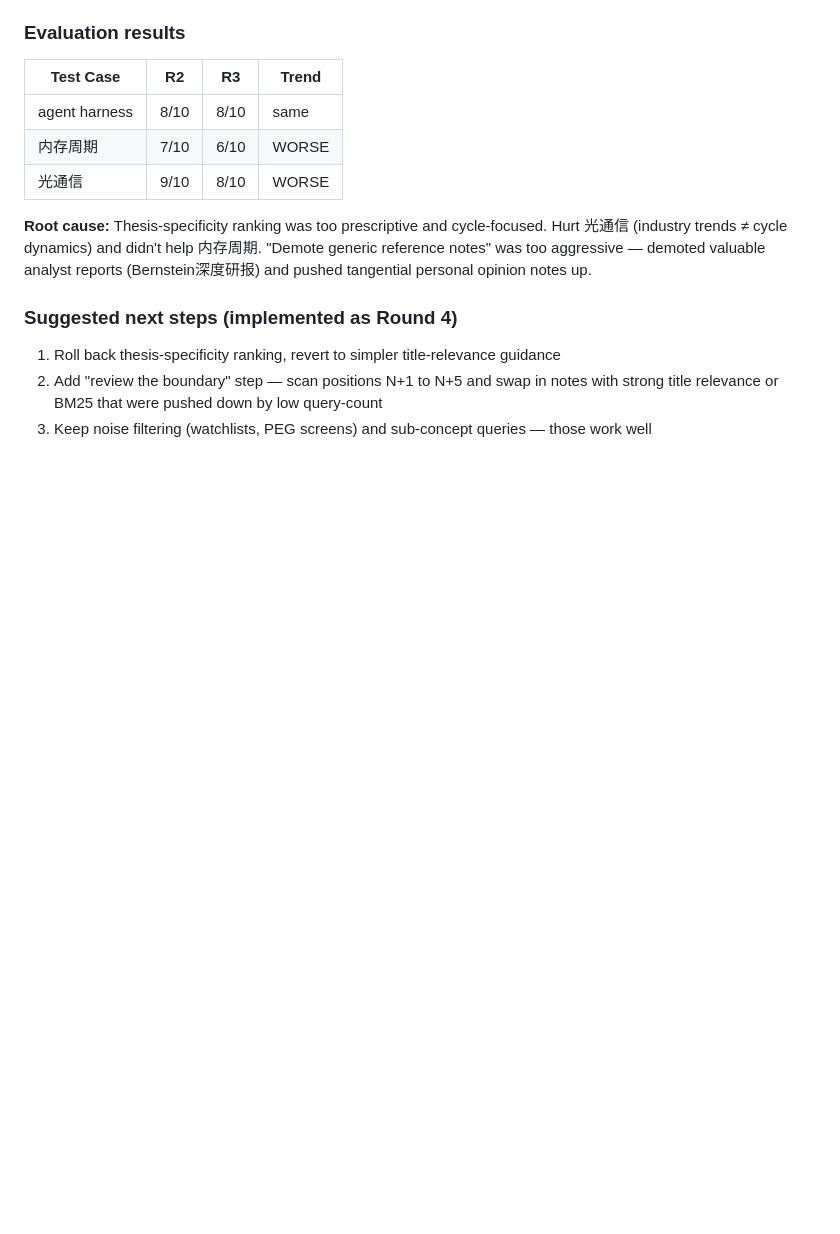
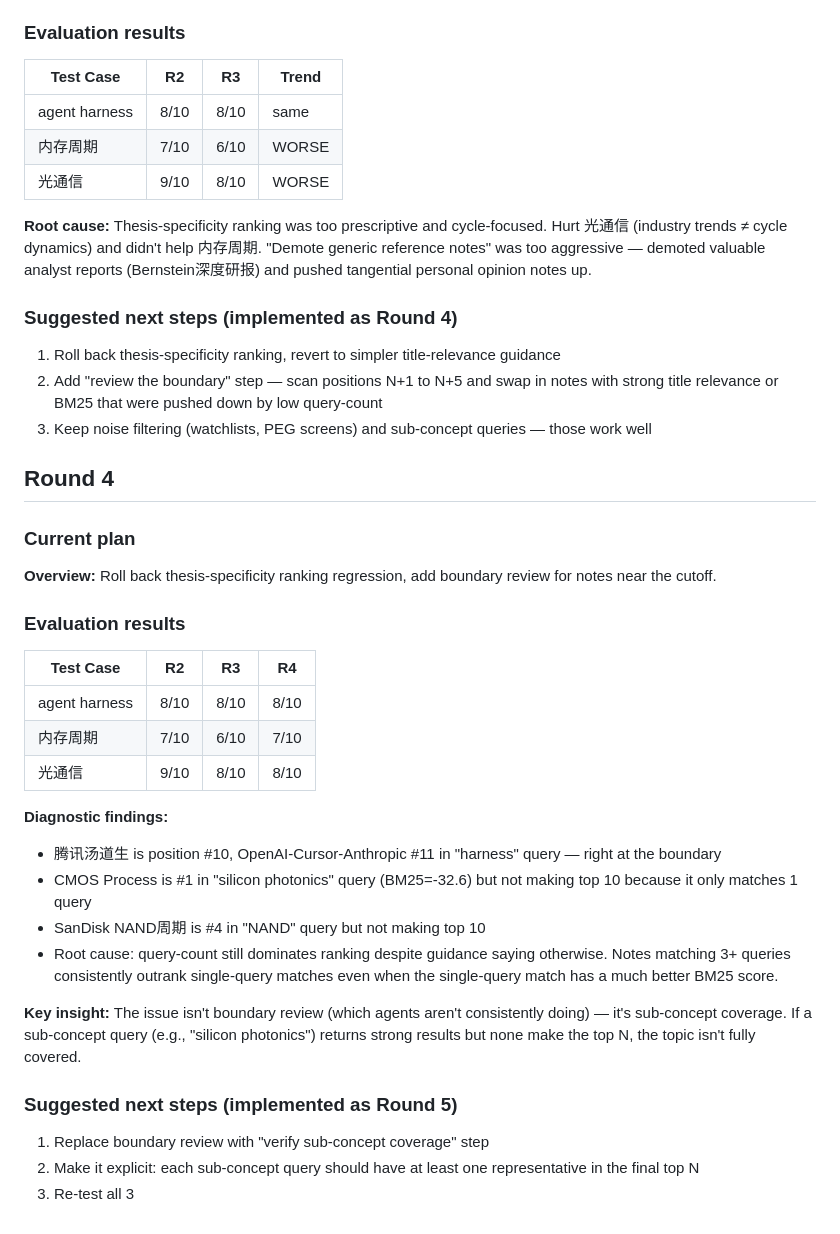
Before and after one commit to fashandge/skills, a Markdown page: research-notes/iteration-plan.md, the part around the change. Rendered like a GitHub page; blank space fills up the shorter version.

```diff
--- a/research-notes/iteration-plan.md
+++ b/research-notes/iteration-plan.md
@@ -106,3 +106,31 @@
 1. Roll back thesis-specificity ranking, revert to simpler title-relevance guidance
 2. Add "review the boundary" step — scan positions N+1 to N+5 and swap in notes with strong title relevance or BM25 that were pushed down by low query-count
 3. Keep noise filtering (watchlists, PEG screens) and sub-concept queries — those work well
+
+## Round 4
+
+### Current plan
+
+**Overview:** Roll back thesis-specificity ranking regression, add boundary review for notes near the cutoff.
+
+### Evaluation results
+
+| Test Case | R2 | R3 | R4 |
+|-----------|----|----|-----|
+| agent harness | 8/10 | 8/10 | 8/10 |
+| 内存周期 | 7/10 | 6/10 | 7/10 |
+| 光通信 | 9/10 | 8/10 | 8/10 |
+
+**Diagnostic findings:**
+- 腾讯汤道生 is position #10, OpenAI-Cursor-Anthropic #11 in "harness" query — right at the boundary
+- CMOS Process is #1 in "silicon photonics" query (BM25=-32.6) but not making top 10 because it only matches 1 query
+- SanDisk NAND周期 is #4 in "NAND" query but not making top 10
+- Root cause: query-count still dominates ranking despite guidance saying otherwise. Notes matching 3+ queries consistently outrank single-query matches even when the single-query match has a much better BM25 score.
+
+**Key insight:** The issue isn't boundary review (which agents aren't consistently doing) — it's sub-concept coverage. If a sub-concept query (e.g., "silicon photonics") returns strong results but none make the top N, the topic isn't fully covered.
+
+### Suggested next steps (implemented as Round 5)
+
+1. Replace boundary review with "verify sub-concept coverage" step
+2. Make it explicit: each sub-concept query should have at least one representative in the final top N
+3. Re-test all 3
```
Also changed, not shown: research-notes/SKILL.md (+1 -1 lines).
